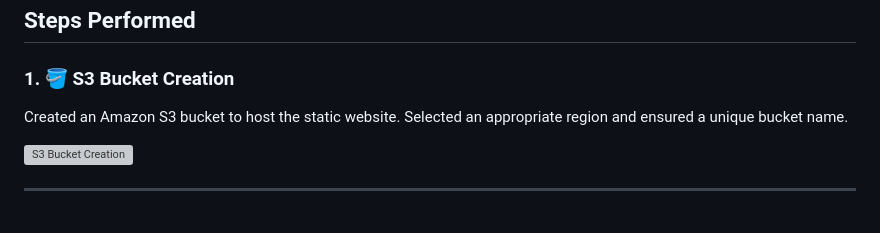
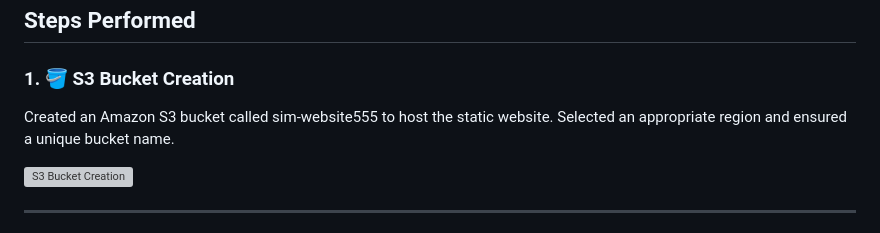
Before and after one commit to liquidmetal555/aws-s3-static-website-project, a Markdown page: README.md, the part around the change. Drawn GitHub-style; grey boxes are pictures that could not be loaded.

Commit message:
Specify S3 bucket name in README
Updated README to specify the name of the created S3 bucket.

```diff
--- a/README.md
+++ b/README.md
@@ -33,7 +33,7 @@ Access is managed using S3 bucket policies and public access settings. Presigned
 ## Steps Performed
 
 ### 1. 🪣 S3 Bucket Creation
-Created an Amazon S3 bucket to host the static website. Selected an appropriate region and ensured a unique bucket name.
+Created an Amazon S3 bucket called sim-website555 to host the static website. Selected an appropriate region and ensured a unique bucket name.
 
  ![S3 Bucket Creation](screenshots/bucket-created.png)
 
```
